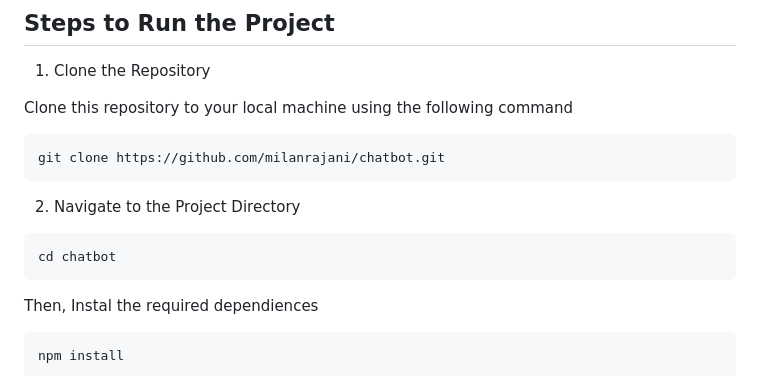
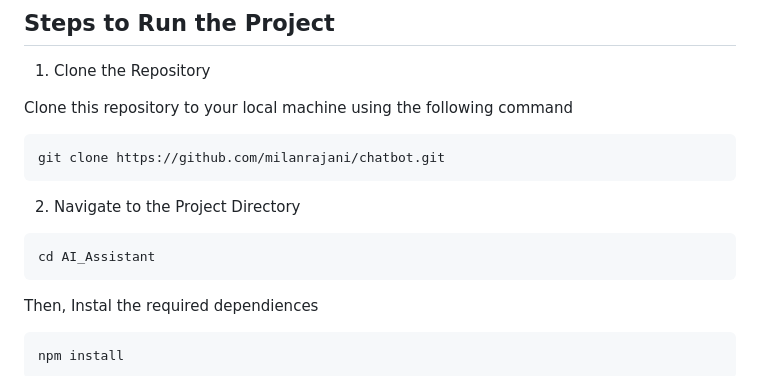
Before and after one commit to milanrajani/AI-Assistant, a Markdown page: README.md, the part around the change. Drawn GitHub-style.

````diff
--- a/README.md
+++ b/README.md
@@ -28,7 +28,7 @@ git clone https://github.com/milanrajani/chatbot.git
 2. Navigate to the Project Directory
 
 ```bash
-cd chatbot
+cd AI_Assistant
 ```
 Then, Instal the required dependiences
 
````
